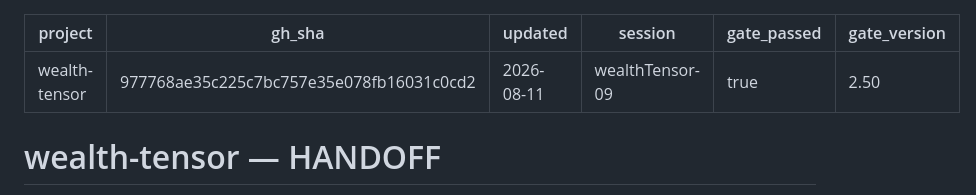
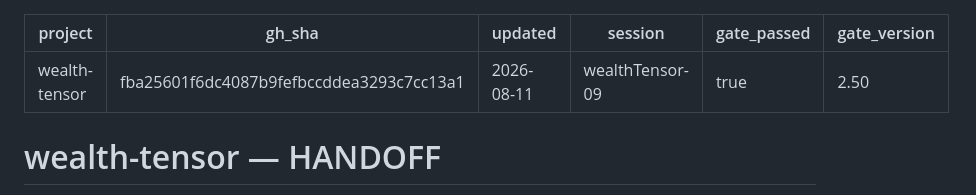
Before and after one commit to jasoncbraatz/wealth-tensor, a Markdown page: docs/HANDOFF.md, the part around the change. Drawn GitHub-style.

Commit message:
docs: stamp handoff gh_sha to HEAD

```diff
--- a/docs/HANDOFF.md
+++ b/docs/HANDOFF.md
@@ -1,6 +1,6 @@
 ---
 project: wealth-tensor
-gh_sha: 977768ae35c225c7bc757e35e078fb16031c0cd2
+gh_sha: fba25601f6dc4087b9fefbccddea3293c7cc13a1
 updated: 2026-08-11
 session: wealthTensor-09
 gate_passed: true
```
